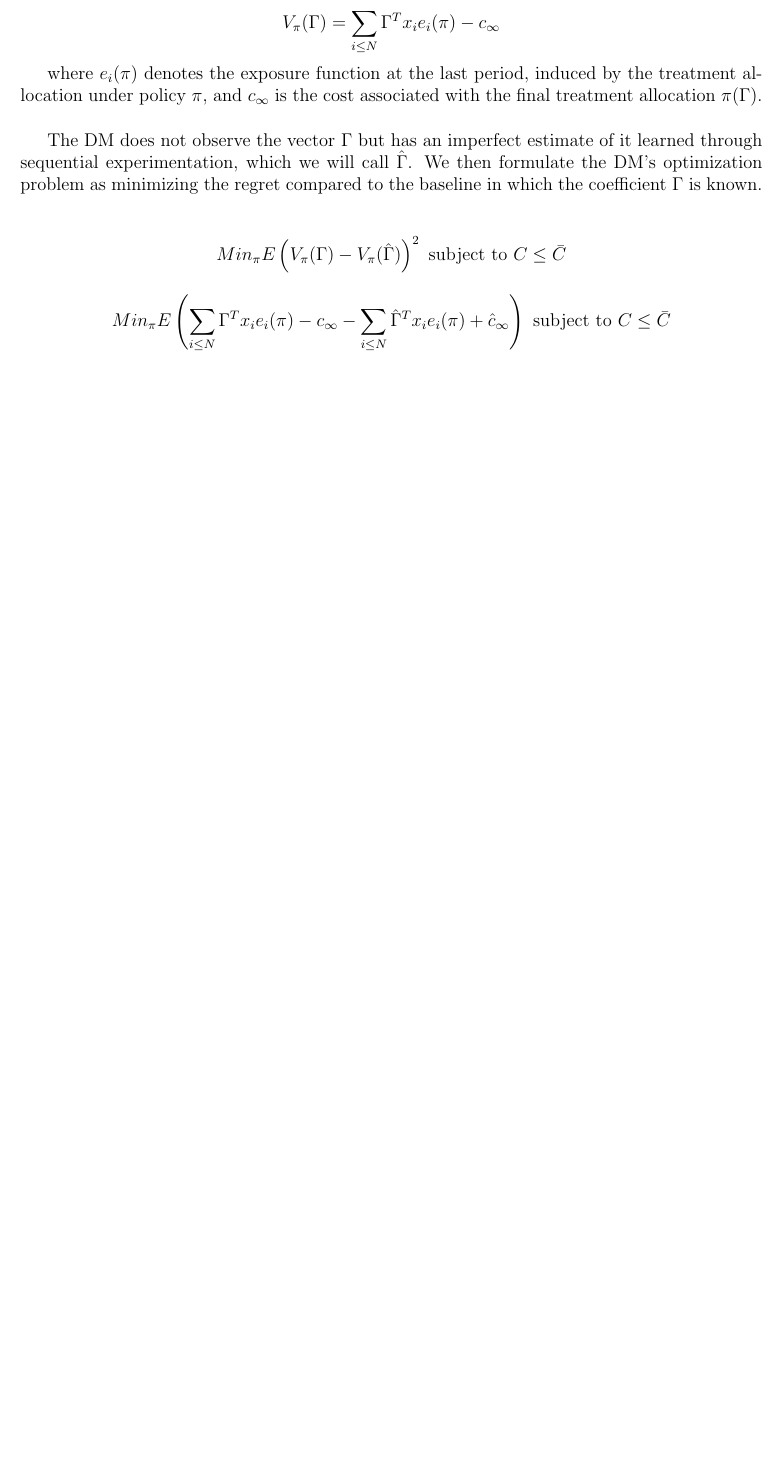
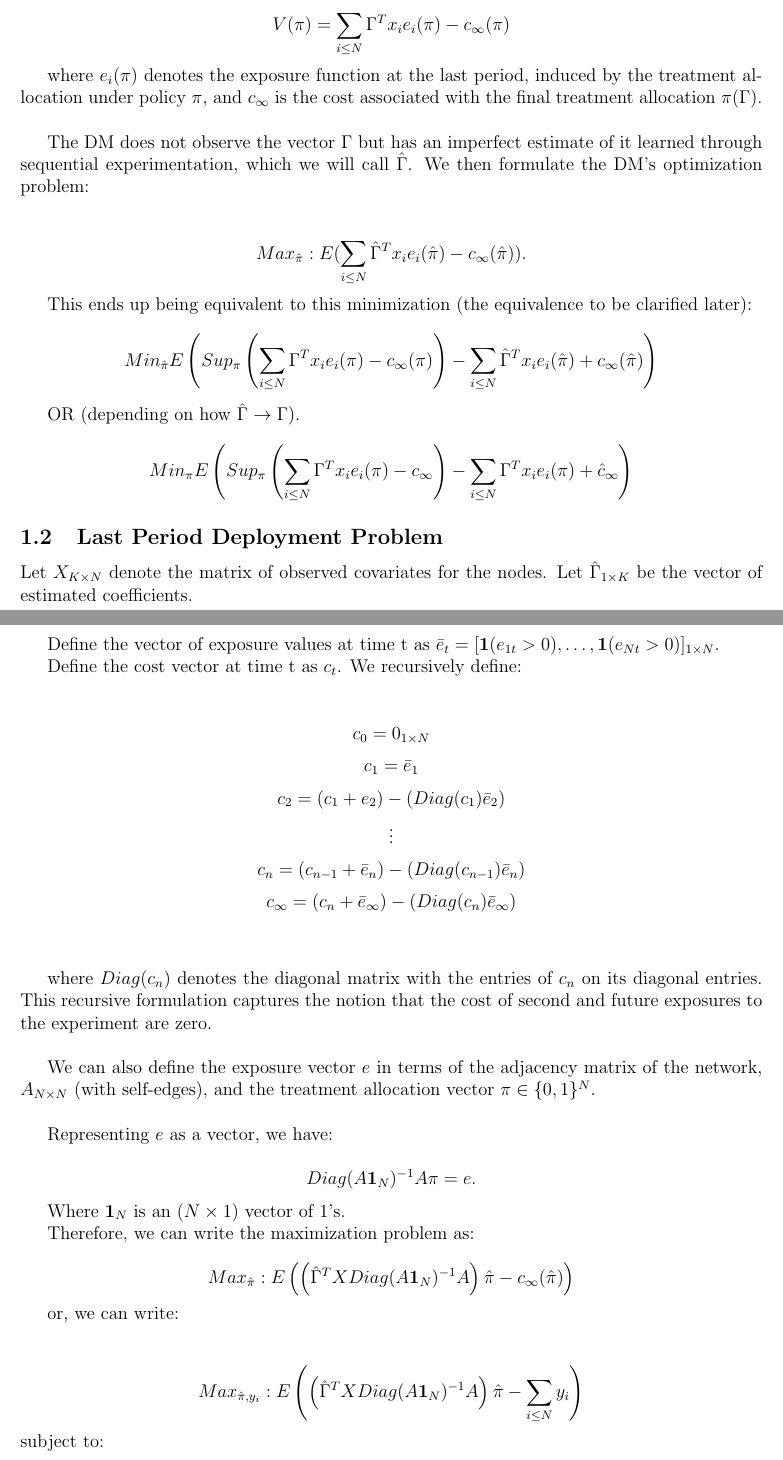
Before and after one commit to erayturkel/NetworkExperiments, a LaTeX document (Network_Experiment_Spillovers.tex): part of page 2 of 2 before the commit and two parts of pages 2 and 3 of 3 after it, the two joined at a grey line, cut so that both start at the same text, the shorter picture padded with empty space. The pictures show the PDF file Network_Experiment_Spillovers.pdf that the author committed with the source.

Commit message:
Final period maximization

```diff
--- a/Network_Experiment_Spillovers.tex
+++ b/Network_Experiment_Spillovers.tex
@@ -47,15 +47,59 @@ $$ C= \sum_{t \leq T} c_t  .$$
 
 We define the value of a policy as follows:
 
-$$V_\pi(\Gamma)=\sum_{i \leq N} \Gamma^T x_i e_i(\pi) - c_\infty$$
+$$V(\pi)=\sum_{i \leq N} \Gamma^T x_i e_i(\pi) - c_\infty(\pi)$$
 
 where $e_i(\pi)$ denotes the exposure function at the last period, induced by the treatment allocation under policy $\pi$, and $c_\infty$ is the cost associated with the final treatment allocation $\pi(\Gamma)$. \\
 
-The DM does not observe the vector $\Gamma$ but has an imperfect estimate of it learned through sequential experimentation, which we will call $\hat \Gamma$. We then formulate the DM's optimization problem as minimizing the regret compared to the baseline in which the coefficient $\Gamma$ is known. \\
+The DM does not observe the vector $\Gamma$ but has an imperfect estimate of it learned through sequential experimentation, which we will call $\hat \Gamma$. We then formulate the DM's optimization problem:\\
 
-$$ Min_{\pi} E \left( V_\pi (\Gamma) - V_\pi (\hat \Gamma) \right)^2 \text{ subject to } C\leq \bar C $$
+$$Max_{\hat \pi} : E(\sum_{i \leq N} \hat \Gamma^T x_i e_i(\hat \pi) - c_\infty(\hat \pi) ).$$
+
+This ends up being equivalent to this minimization (the equivalence to be clarified later):
 
 
-$$ Min_{\pi} E \left( \sum_{i \leq N} \Gamma^T x_i e_i(\pi) - c_\infty - \sum_{i \leq N} \hat \Gamma^T x_i e_i(\pi) + \hat c_\infty \right) \text{ subject to } C\leq \bar C $$
+$$ Min_{\hat \pi} E \left( Sup_\pi \left(\sum_{i \leq N} \Gamma^T x_i e_i(\pi) - c_\infty(\pi) \right) - \sum_{i \leq N} \hat \Gamma^T x_i e_i(\hat \pi) + c_\infty(\hat \pi) \right) $$
 
+OR (depending on how $\hat \Gamma \rightarrow \Gamma$).
+
+$$ Min_{\pi} E \left( Sup_\pi \left(\sum_{i \leq N} \Gamma^T x_i e_i(\pi) - c_\infty \right) - \sum_{i \leq N}  \Gamma^T x_i e_i(\pi) + \hat c_\infty \right) $$
+
+
+\subsection{Last Period Deployment Problem}
+
+Let $X_{K \times N}$ denote the matrix of observed covariates for the nodes. Let $\hat \Gamma _{1 \times K}$ be the vector of estimated coefficients.\\
+
+Define the vector of exposure values at time t as $\bar e_t=[\mathbf{1}(e_{1t}>0), \dots, \mathbf{1}(e_{Nt}>0)]_{1 \times N}$.
+
+Define the cost vector at time t as $c_t$.  We recursively define:\\
+
+$$c_0 = 0_{1 \times N}$$
+$$c_1 = \bar e_1$$
+$$c_2 = (c_1 + e_2) - (Diag(c_1)  \bar e_2)$$
+$$\vdots$$
+$$c_n = (c_{n-1} + \bar e_n) - (Diag(c_{n-1})  \bar e_n)$$
+$$c_\infty = (c_{n} + \bar e_\infty) - (Diag(c_{n})  \bar e_\infty)$$\\
+
+where $Diag(c_n)$ denotes the diagonal matrix with the entries of $c_n$ on its diagonal entries. This recursive formulation captures the notion that the cost of second and future exposures to the experiment are zero.\\
+
+We can also define the exposure vector $e$ in terms of the adjacency matrix of the network, $A_{N \times N}$ (with self-edges), and the treatment allocation vector $\pi \in \{0,1\}^N$.\\
+
+Representing $e$ as a vector, we have:
+
+$$Diag(A \mathbf{1}_{N} ) ^{-1} A\pi  = e.$$
+
+Where $\mathbf{1}_{N}$ is an $(N \times 1)$ vector of 1's.
+
+Therefore, we can write the maximization problem as:
+
+$$Max_{\hat \pi}: E \left( \left(\hat \Gamma^T X Diag(A \mathbf{1}_{N} ) ^{-1} A \right) \hat \pi  -  c_\infty(\hat \pi) \right)$$
+
+or, we can write:\\
+
+
+$$Max_{\hat \pi, y_i}: E \left( \left(\hat \Gamma^T X Diag(A \mathbf{1}_{N} ) ^{-1} A \right) \hat \pi  - \sum_{i \leq N} y_i \right)$$ subject to: \\
+
+$$\forall i,  \left( Diag(A \mathbf{1}_{N} ) ^{-1} A \hat \pi \right)_i \leq y_i$$
+
+$$\forall i, y_i, \hat \pi_i \in \{0,1\} $$
 \end{document}
```
Also changed, not shown: Network_Experiment_Spillovers.pdf, 3 other files.
